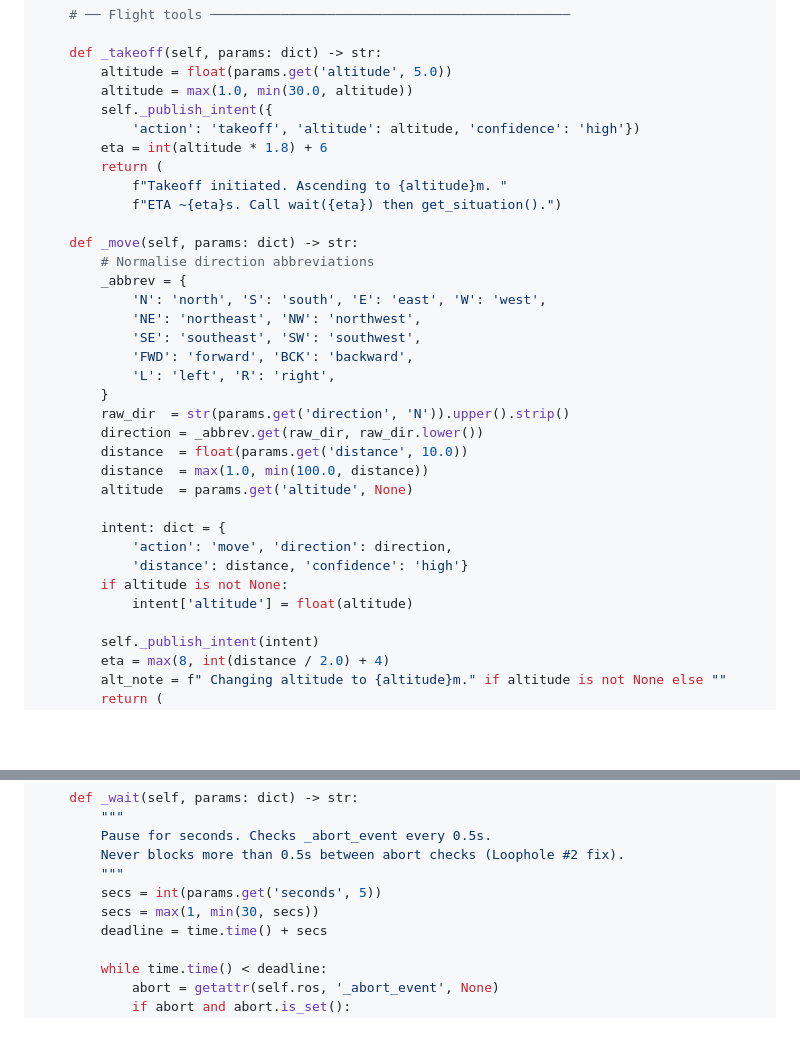
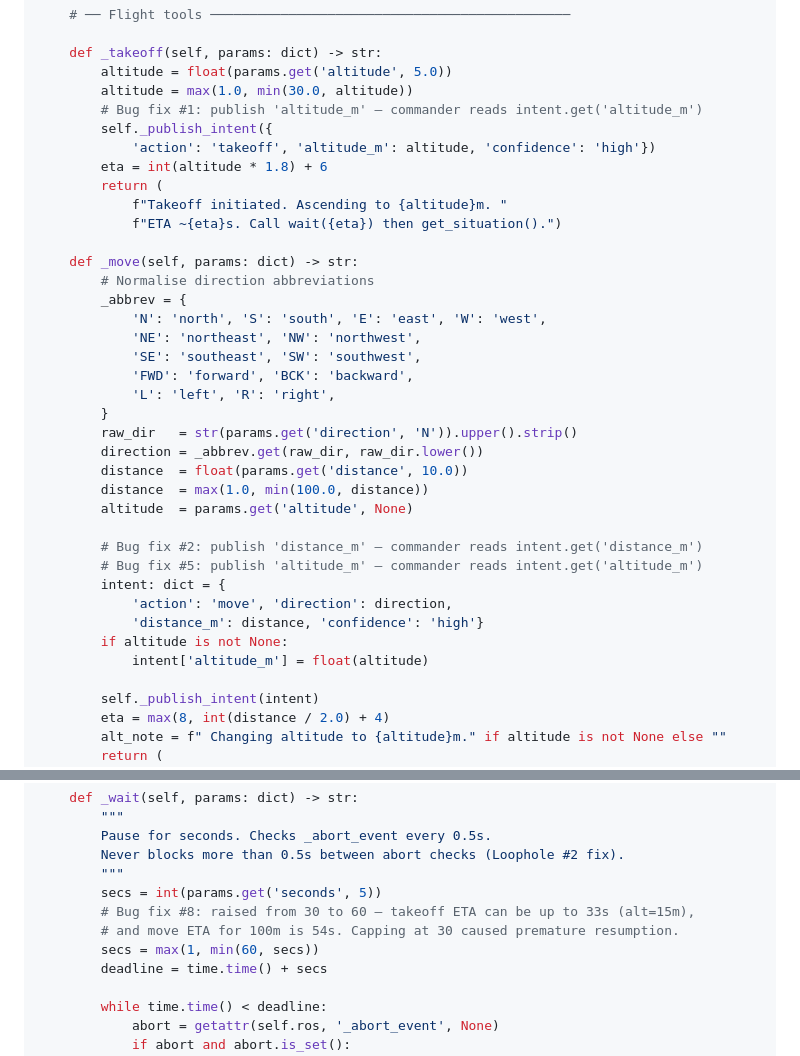
Before and after one commit to DevrG03/Major-Proj, a Markdown page: tutorial_part_03_common_modules.md, 2 parts joined by grey strips. Drawn GitHub-style; blank space fills up the shorter version.

```diff
--- a/tutorial_part_03_common_modules.md
+++ b/tutorial_part_03_common_modules.md
@@ -676,8 +676,9 @@ class BaseToolRegistry:
     def _takeoff(self, params: dict) -> str:
         altitude = float(params.get('altitude', 5.0))
         altitude = max(1.0, min(30.0, altitude))
+        # Bug fix #1: publish 'altitude_m' — commander reads intent.get('altitude_m')
         self._publish_intent({
-            'action': 'takeoff', 'altitude': altitude, 'confidence': 'high'})
+            'action': 'takeoff', 'altitude_m': altitude, 'confidence': 'high'})
         eta = int(altitude * 1.8) + 6
         return (
             f"Takeoff initiated. Ascending to {altitude}m. "
@@ -692,17 +693,19 @@ class BaseToolRegistry:
             'FWD': 'forward', 'BCK': 'backward',
             'L': 'left', 'R': 'right',
         }
-        raw_dir  = str(params.get('direction', 'N')).upper().strip()
+        raw_dir   = str(params.get('direction', 'N')).upper().strip()
         direction = _abbrev.get(raw_dir, raw_dir.lower())
         distance  = float(params.get('distance', 10.0))
         distance  = max(1.0, min(100.0, distance))
         altitude  = params.get('altitude', None)
 
+        # Bug fix #2: publish 'distance_m' — commander reads intent.get('distance_m')
+        # Bug fix #5: publish 'altitude_m' — commander reads intent.get('altitude_m')
         intent: dict = {
             'action': 'move', 'direction': direction,
-            'distance': distance, 'confidence': 'high'}
+            'distance_m': distance, 'confidence': 'high'}
         if altitude is not None:
-            intent['altitude'] = float(altitude)
+            intent['altitude_m'] = float(altitude)
 
         self._publish_intent(intent)
         eta = max(8, int(distance / 2.0) + 4)
@@ -815,7 +818,9 @@ class BaseToolRegistry:
         Never blocks more than 0.5s between abort checks (Loophole #2 fix).
         """
         secs = int(params.get('seconds', 5))
-        secs = max(1, min(30, secs))
+        # Bug fix #8: raised from 30 to 60 — takeoff ETA can be up to 33s (alt=15m),
+        # and move ETA for 100m is 54s. Capping at 30 caused premature resumption.
+        secs = max(1, min(60, secs))
         deadline = time.time() + secs
 
         while time.time() < deadline:
```
Also changed, not shown: tutorial_part_07_flight_execution.md (+31 -12 lines).
